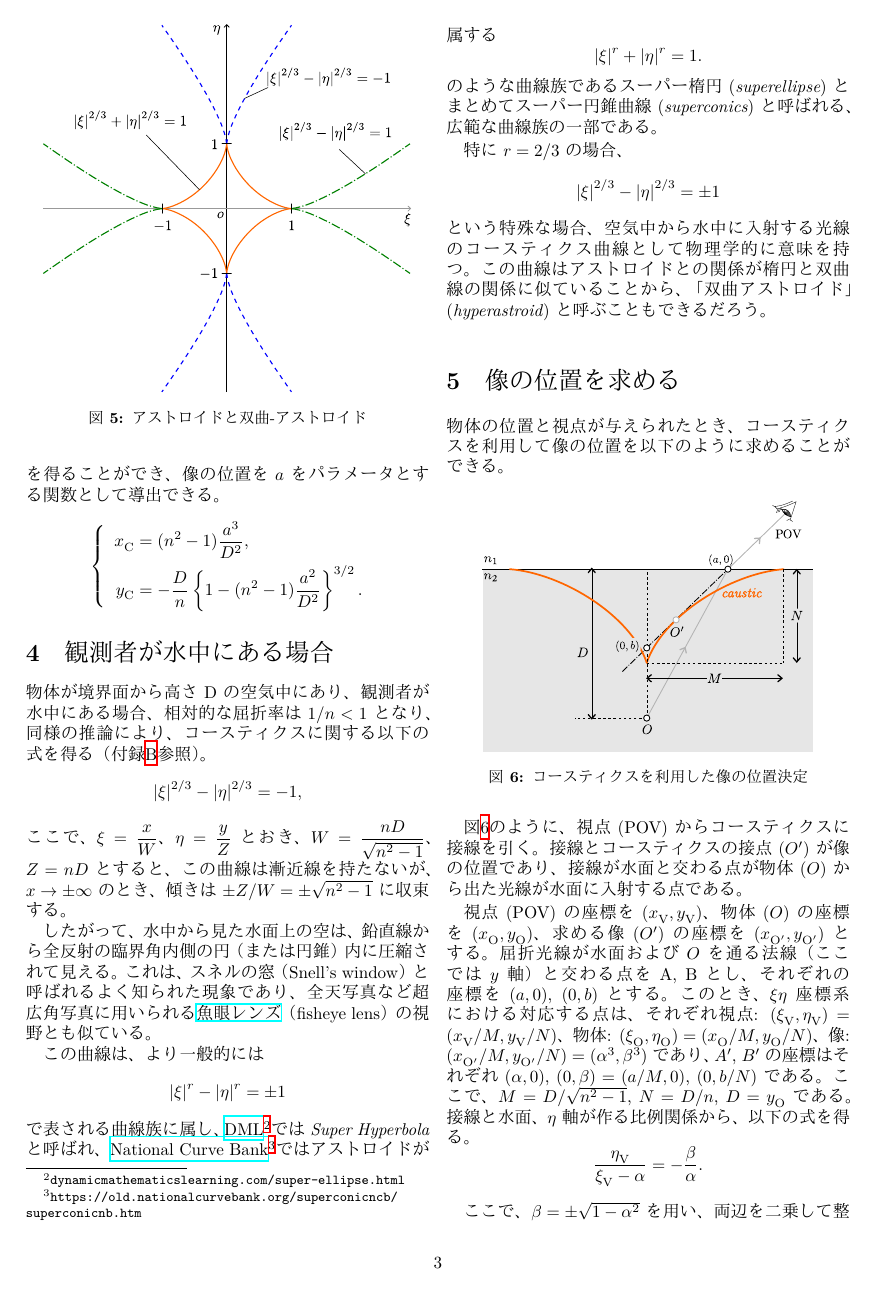
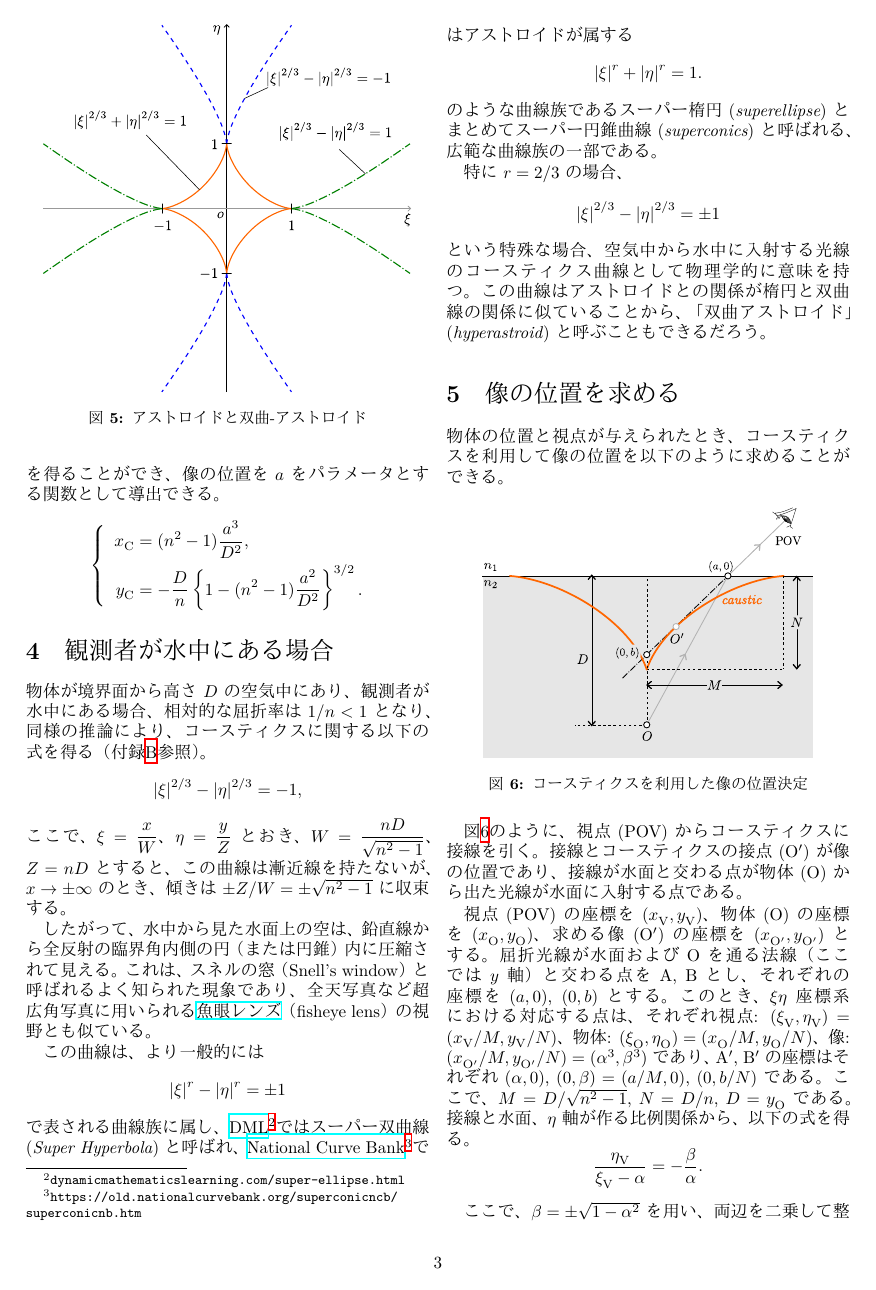
Before and after one commit to mingshey/geometrical_optics, a LaTeX document (refimg_jp.tex): page 3 of 6. The pictures show the PDF file refimg_jp.pdf that the author committed with the source.

Commit message:
Add files via upload

```diff
--- a/refimg_jp.tex
+++ b/refimg_jp.tex
@@ -34,7 +34,7 @@
 
 興味はあるが、あまり時間をかけたくない読者のために結論から述べると、平らな水面下の点光源を水面上から見ると、像の位置は視点によって変化する。視点が動くにつれて法平面内で観察される像の軌跡は、一種のコースティクス曲線であり、この場合、変形したアストロイドと呼ばれる曲線となる。
 
-図\ref{fig:caustic}のように、物体と視点を含む法平面において、法平面と水面の交線をx軸、物体を通り法線となる直線をy軸とすると、像の軌跡は次の曲線の一部となる。
+図\ref{fig:caustic}のように、物体と視点を含む法平面において、法平面と水面の交線を$x$軸、物体を通り法線となる直線を$y$軸とすると、像の軌跡は次の曲線の一部となる。
 $$ \left| \dfrac{x}{M} \right| ^ {2/3}
 + \left| \dfrac{y}{N} \right| ^ {2/3} = 1,$$
 ここで、$M = D/\sqrt{n^2 - 1}$は全反射の臨界角($\theta_{\mathrm{c}}$)によって決まる入射距離の最大値であり、
@@ -50,7 +50,7 @@ $D$は物体の実際の深さ、$n$は空気に対する水の屈折率であ
 
 \section{式の導出}
 
-空気と水の屈折率をそれぞれ$n_1$および$n_2$とする。空気と水の境界面の下、深さ$D$の位置に点物体$O$があるとする。物体から出た光線が$y$軸から$a$だけ離れた境界面上の点Aに、法線から$\theta_2$の角度で入射し、同じ法線から$\theta_1$の角度で空気中に屈折する。
+空気と水の屈折率をそれぞれ$n_1$および$n_2$とする。空気と水の境界面の下、深さ$D$の位置に点物体$\mathrm{O}$があるとする。物体から出た光線が$y$軸から$a$だけ離れた境界面上の点Aに、法線から$\theta_2$の角度で入射し、同じ法線から$\theta_1$の角度で空気中に屈折する。
 
 屈折光線の延長線は$y$軸と点B$(0, b)$で交わる。入射角$\theta_2$が変化するとき、直線${\mathrm{AB}}$が重なり合い包絡線を形成し、このように光線が集まってできる包絡線をコースティクス曲線(caustic)と呼ぶ。\footnote{この場合、実際の光線ではなく、光線の延長線が作る仮想的なコースティクス、すなわち虚コースティクスである。} 像は線分${\mathrm{AB}}$とコースティクスの接点$\mathrm{C}$に位置する。これは、この点の近傍の光線束が局所的に発散する点だからである。
 
@@ -63,9 +63,9 @@ $D$は物体の実際の深さ、$n$は空気に対する水の屈折率であ
 
 スネルの法則より、
 $$ \sin\theta_1 = \frac{n_2}{n_1} \sin\theta_2 = n\sin\theta_2$$
-が成り立ち、直線ABはy軸からの入射点までの距離aを媒介変数とする以下の式で表される。
+が成り立ち、直線ABは$y$軸からの入射点までの距離aを媒介変数とする以下の式で表される。
 $$y=k(x-a).$$
-ここで、直線の傾きkはスネルの法則より、
+ここで、直線の傾き$k$はスネルの法則より、
 $$k=\dfrac{1}{\tan\theta_1}=\dfrac{\cos\theta_1}{\sin\theta_1}
 =\dfrac{\sqrt{1-n^2\sin^2\theta_2}}{n\sin\theta_2}.$$
 幾何学的に以下の関係が成り立つ。
@@ -141,7 +141,7 @@ $$ \left\{
 	\label{fig:hyperastroid}
 \end{figure}
 
-物体が境界面から高さDの空気中にあり、観測者が水中にある場合、相対的な屈折率は$1/n < 1$となり、同様の推論により、コースティクスに関する以下の式を得る（付録\ref{app:hyperastroid}参照）。
+物体が境界面から高さ$D$の空気中にあり、観測者が水中にある場合、相対的な屈折率は$1/n < 1$となり、同様の推論により、コースティクスに関する以下の式を得る（付録\ref{app:hyperastroid}参照）。
 $$ \left| \xi \right|^{2/3} - \left| \eta \right|^{2/3} = -1, $$
 ここで、$\xi = \dfrac{x}{W} $、$\eta = \dfrac{y}{Z}$ とおき、$W = \dfrac{nD}{\sqrt{n^2-1}}$、$Z = nD$ とすると、この曲線は漸近線を持たないが、$x \to \pm \infty$ のとき、傾きは $\pm Z/W = \pm \sqrt{n^2-1}$ に収束する。
 
@@ -149,7 +149,7 @@ $$ \left| \xi \right|^{2/3} - \left| \eta \right|^{2/3} = -1, $$
 
 この曲線は、より一般的には
 $$ \left| \xi \right|^{r} - \left| \eta \right|^{r} = \pm1 $$
-で表される曲線族に属し、\href{http://dynamicmathematicslearning.com/super-ellipse.html}{DML}\footnote{\ttfamily{dynamicmathematicslearning.com/super-ellipse.html}}では\emph{Super Hyperbola}と呼ばれ、\href{https://old.nationalcurvebank.org/superconicncb/superconicncb.htm}{National Curve Bank}\footnote{\ttfamily{https://old.nationalcurvebank.org/superconicncb/\\superconicnb.htm}}ではアストロイドが属する
+で表される曲線族に属し、\href{http://dynamicmathematicslearning.com/super-ellipse.html}{DML}\footnote{\ttfamily{dynamicmathematicslearning.com/super-ellipse.html}}ではスーパー双曲線(\emph{Super Hyperbola})と呼ばれ、\href{https://old.nationalcurvebank.org/superconicncb/superconicncb.htm}{National Curve Bank}\footnote{\ttfamily{https://old.nationalcurvebank.org/superconicncb/\\superconicnb.htm}}ではアストロイドが属する
 $$ \left| \xi \right|^{r} + \left| \eta \right|^{r} = 1. $$
 のような曲線族であるスーパー楕円(\emph{superellipse})とまとめてスーパー円錐曲線(\emph{superconics})と呼ばれる、広範な曲線族の一部である。
 
@@ -168,9 +168,9 @@ $$ \left| \xi \right|^{2/3} - \left| \eta \right|^{2/3} = \pm1 $$
 	\label{fig:image_caustic}
 \end{figure}
 
-図\ref{fig:image_caustic}のように、視点(POV)からコースティクスに接線を引く。接線とコースティクスの接点($O'$)が像の位置であり、接線が水面と交わる点が物体($O$)から出た光線が水面に入射する点である。
+図\ref{fig:image_caustic}のように、視点(POV)からコースティクスに接線を引く。接線とコースティクスの接点($\mathrm{O'}$)が像の位置であり、接線が水面と交わる点が物体($\mathrm{O}$)から出た光線が水面に入射する点である。
 
-視点(POV)の座標を$(x_{\mathrm{V}}^{}, y_{\mathrm{V}}^{})$、物体($O$)の座標を$(x_{\mathrm{O}}^{}, y_{\mathrm{O}}^{})$、求める像($O'$)の座標を$(x_{\mathrm{O'}}^{}, y_{\mathrm{O'}}^{})$とする。屈折光線が水面および$O$を通る法線（ここでは$y$軸）と交わる点をA, Bとし、それぞれの座標を$(a, 0)$, $(0, b)$とする。このとき、$\xi\eta$座標系における対応する点は、それぞれ視点: $(\xi_{\mathrm{V}}^{}, \eta_{\mathrm{V}}^{})=(x_{\mathrm{V}}^{}/M, y_{\mathrm{V}}^{}/N)$、物体: $(\xi_{\mathrm{O}}^{}, \eta_{\mathrm{O}}^{})=(x_{\mathrm{O}}^{}/M, y_{\mathrm{O}}^{}/N)$、像: $(x_{\mathrm{O'}}^{}/M, y_{\mathrm{O'}}^{}/N)=(\alpha^3, \beta^3)$であり、$A'$, $B'$の座標はそれぞれ$(\alpha, 0)$, $(0, \beta)=(a/M, 0)$, $(0, b/N)$である。ここで、$M=D/\sqrt{n^2-1}$, $N=D/n$, $D=y_{\mathrm{O}}^{}$である。接線と水面、$\eta$軸が作る比例関係から、以下の式を得る。
+視点(POV)の座標を$(x_{\mathrm{V}}^{}, y_{\mathrm{V}}^{})$、物体($\mathrm{O}$)の座標を$(x_{\mathrm{O}}^{}, y_{\mathrm{O}}^{})$、求める像($\mathrm{O'}$)の座標を$(x_{\mathrm{O'}}^{}, y_{\mathrm{O'}}^{})$とする。屈折光線が水面および$\mathrm{O}$を通る法線（ここでは$y$軸）と交わる点をA, Bとし、それぞれの座標を$(a, 0)$, $(0, b)$とする。このとき、$\xi\eta$座標系における対応する点は、それぞれ視点: $(\xi_{\mathrm{V}}^{}, \eta_{\mathrm{V}}^{})=(x_{\mathrm{V}}^{}/M, y_{\mathrm{V}}^{}/N)$、物体: $(\xi_{\mathrm{O}}^{}, \eta_{\mathrm{O}}^{})=(x_{\mathrm{O}}^{}/M, y_{\mathrm{O}}^{}/N)$、像: $(x_{\mathrm{O'}}^{}/M, y_{\mathrm{O'}}^{}/N)=(\alpha^3, \beta^3)$であり、$\mathrm{A'}$, $\mathrm{B'}$の座標はそれぞれ$(\alpha, 0)$, $(0, \beta)=(a/M, 0)$, $(0, b/N)$である。ここで、$M=D/\sqrt{n^2-1}$, $N=D/n$, $D=y_{\mathrm{O}}^{}$である。接線と水面、$\eta$軸が作る比例関係から、以下の式を得る。
 $$\dfrac{\eta_{\mathrm{V}}^{}}{\xi_{\mathrm{V}}^{}-\alpha}=-\dfrac{\beta}{\alpha}.$$
 
 ここで、$\beta = \pm \sqrt{1-\alpha^2}$ を用い、両辺を二乗して整理すると、$\alpha$ に関する4次方程式
```
Also changed, not shown: refimg_en.tex (+1 -1 lines), refimg_en.pdf, refimg_jp.pdf, refimg_jp.tex (6 more changed lines).
